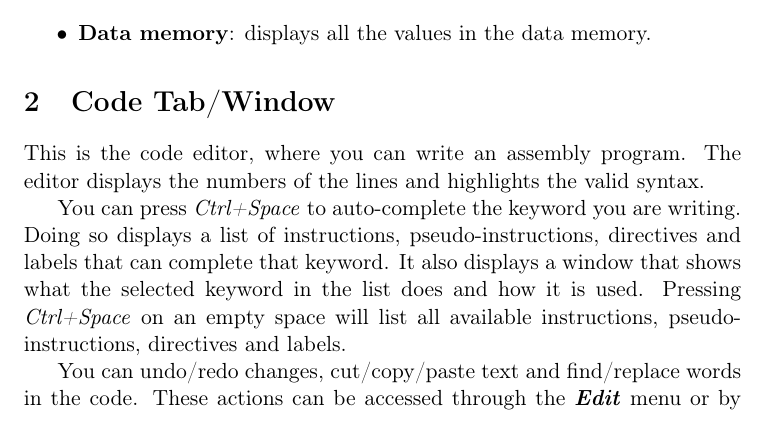
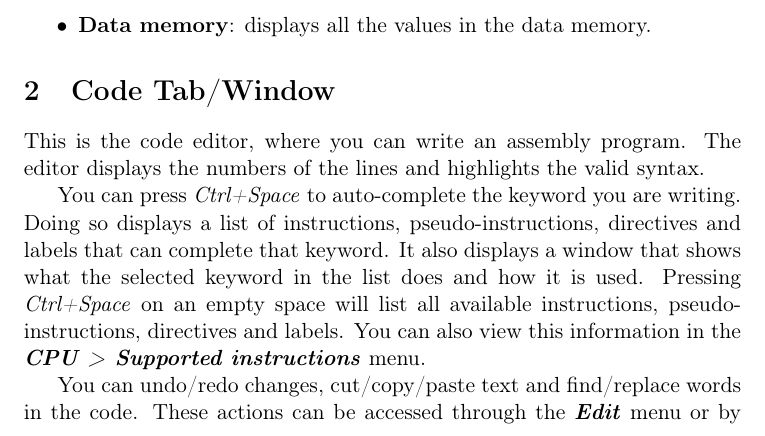
Before and after one commit to brunonova/drmips, a LaTeX document (doc/manuals/manual.tex): part of page 3 of 4, cut so that both start at the same text. Compiled offline with pdfLaTeX.

Commit message:
Manual: small addition to code section

```diff
--- a/doc/manuals/manual.tex
+++ b/doc/manuals/manual.tex
@@ -105,6 +105,8 @@ It also displays a window that shows what the selected keyword in the list does
 and how it is used.
 Pressing \emph{Ctrl+Space} on an empty space will list all available
 instructions, pseudo-instructions, directives and labels.
+You can also view this information in the
+\menupath{CPU > Supported instructions} menu.
 
 You can undo/redo changes, cut/copy/paste text and find/replace words in the
 code. These actions can be accessed through the \menupath{Edit} menu or by
```
